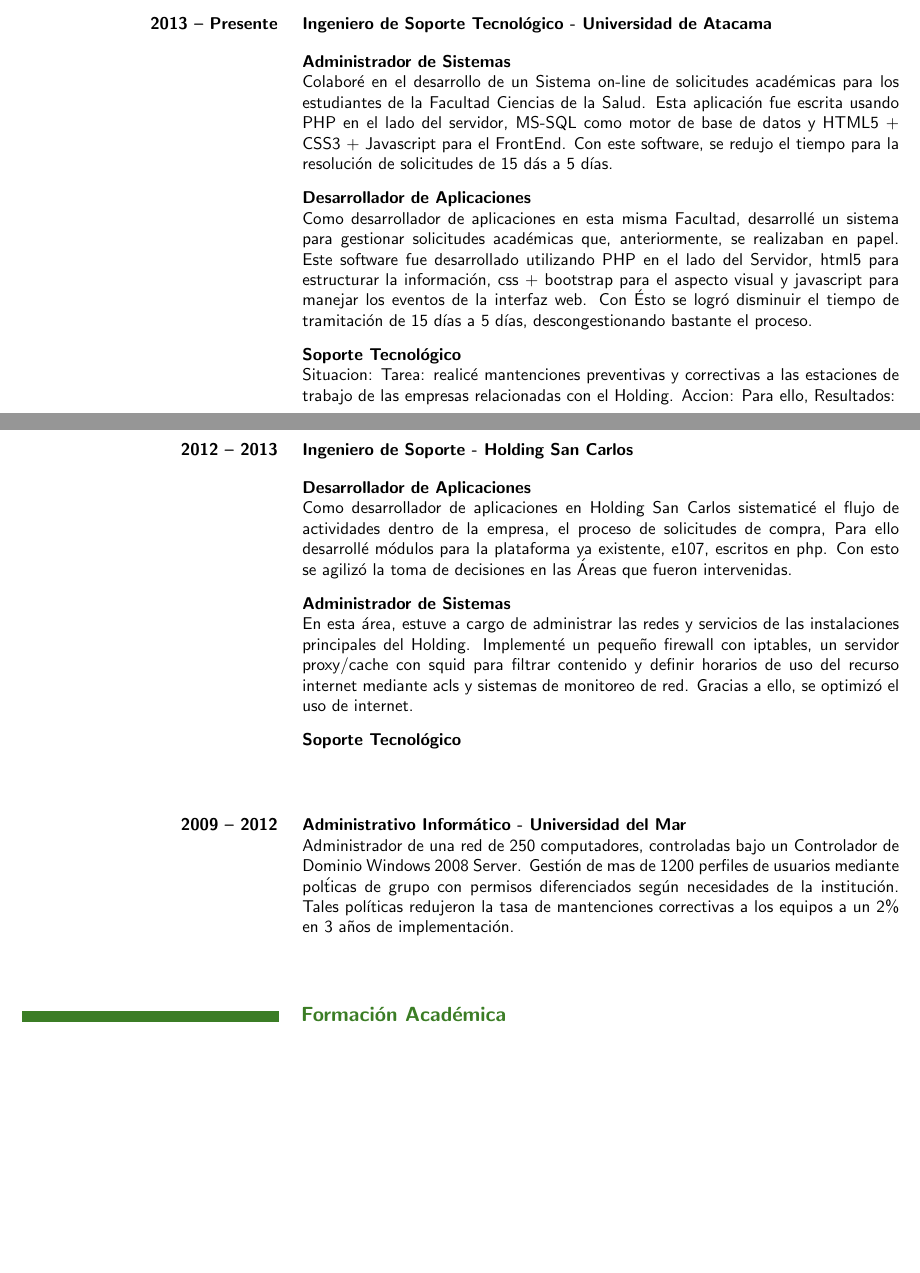
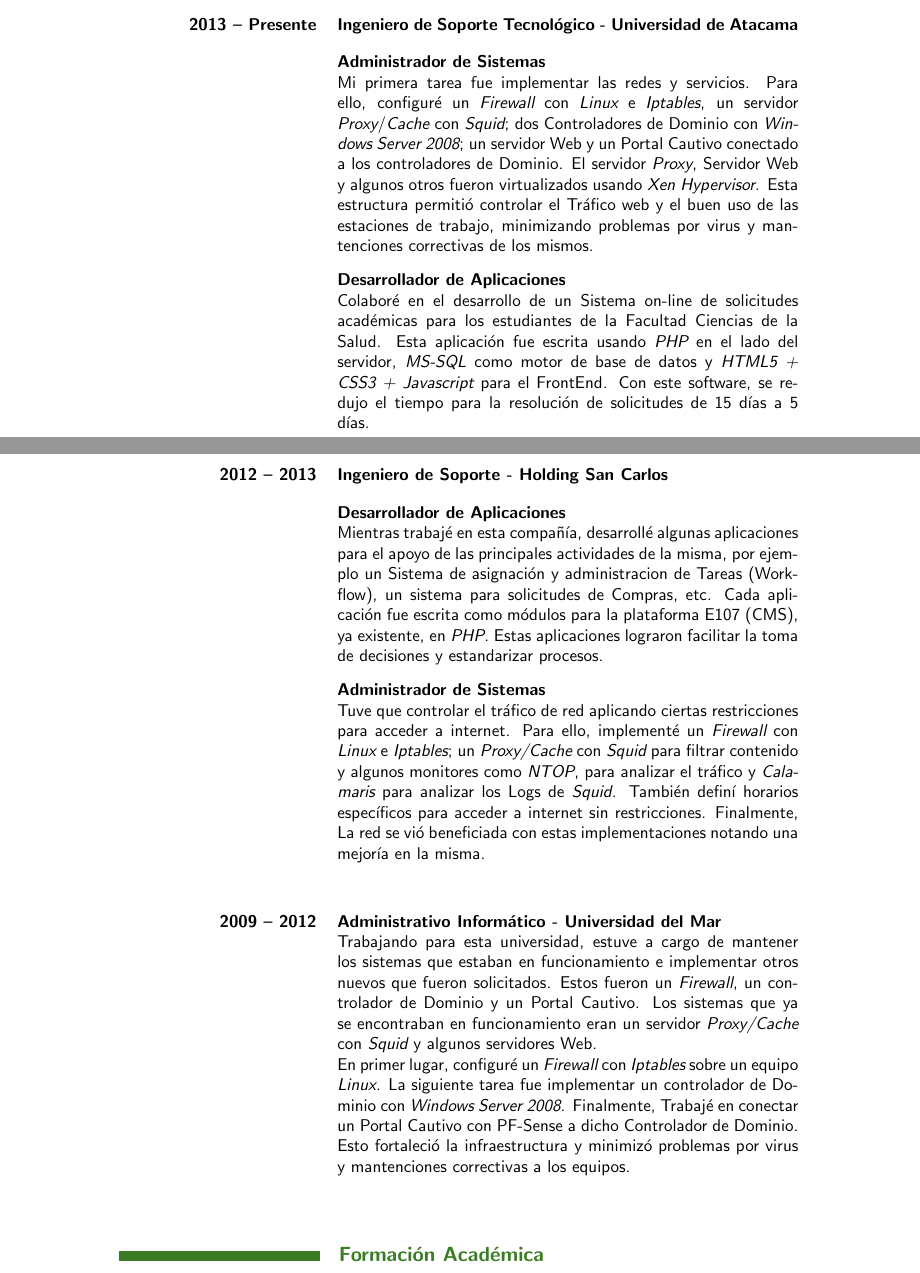
Before and after one commit to kernuac/cv, a LaTeX CV (CvCristhianVegaCortesSpa.tex, which reads cvStyle1.cls): two parts of pages 1 and 2 of 3, joined at a grey line, cut so that both start at the same text, the shorter picture padded with empty space. Compiled offline with pdfLaTeX.

Commit message:
Actualizacion

```diff
--- a/CvCristhianVegaCortesSpa.tex
+++ b/CvCristhianVegaCortesSpa.tex
@@ -23,72 +23,69 @@
         {
             \begin{description}[leftmargin=0cm]
                 \item [Administrador de Sistemas] \hfill \\
-                    Colabor\'e en el desarrollo de un Sistema on-line de
-                    solicitudes acad\'emicas para los estudiantes de la
-                    Facultad Ciencias de la Salud. Esta aplicaci\'on fue
-                    escrita usando PHP en el lado del servidor, MS-SQL
-                    como motor de base de datos y HTML5 + CSS3 +
-                    Javascript para el FrontEnd. Con este software,
-                    se redujo el tiempo para la resoluci\'on de
-                    solicitudes de 15 d\'as a 5 d\'ias.
+                Mi primera tarea fue implementar las redes y servicios.
+                Para ello, configur\'e un {\em Firewall} con {\em Linux} e {\em Iptables},
+                un servidor {\em Proxy}/{\em Cache} con {\em Squid}; dos Controladores
+                de Dominio con {\em Windows Server 2008}; un servidor Web y
+                un Portal Cautivo conectado a los controladores de
+                Dominio. El servidor {\em Proxy}, Servidor Web y algunos otros
+                fueron virtualizados usando {\em Xen Hypervisor}. Esta
+                estructura permiti\'o controlar el Tr\'afico web y el buen
+                uso de las estaciones de trabajo, minimizando problemas
+                por virus y mantenciones correctivas de los mismos.
 
                 \item [Desarrollador de Aplicaciones] \hfill \\
-                    Como desarrollador de aplicaciones en esta misma
-                    Facultad, desarroll\'e un sistema para gestionar
-                    solicitudes acad\'emicas que, anteriormente, se
-                    realizaban en papel.
-                    Este software fue desarrollado utilizando
-                    PHP en el lado del Servidor, html5 para estructurar
-                    la informaci\'on, css + bootstrap para el aspecto
-                    visual y javascript para manejar los eventos de la
-                    interfaz web.
-                    Con \'Esto se logr\'o disminuir el tiempo de
-                    tramitaci\'on de 15 d\'ias a 5 d\'ias,
-                    descongestionando bastante el proceso.
+                Colabor\'e en el desarrollo de un Sistema on-line de
+                solicitudes acad\'emicas para los estudiantes de la
+                Facultad Ciencias de la Salud. Esta aplicaci\'on fue
+                escrita usando {\em PHP} en el lado del servidor, {\em MS-SQL}
+                como motor de base de datos y {\em HTML5 + CSS3 + Javascript}
+                para el FrontEnd. Con este software, se redujo el tiempo
+                para la resoluci\'on de solicitudes de 15 d\'ias a 5 d\'ias.
 
-                \item [Soporte Tecnol\'ogico] \hfill \\
-                    Situacion:
-                    Tarea: realic\'e mantenciones preventivas y
-                    correctivas a las estaciones de trabajo de
-                    las empresas relacionadas con el Holding.
-                    Accion: Para ello,
-                    Resultados:
             \end{description}
         }
 
         \experience{2012 -- 2013}{Ingeniero de Soporte - Holding San Carlos}{
 			\begin{description}[leftmargin=0cm]
 				\item [Desarrollador de Aplicaciones] \hfill \\
-                Como desarrollador de aplicaciones en Holding San Carlos
-                sistematic\'e el flujo de actividades dentro de la
-                empresa, el proceso de solicitudes de compra,
-                Para ello desarroll\'e m\'odulos para la
-                plataforma ya existente, e107, escritos en php.
-                Con esto se agiliz\'o la toma de decisiones en
-                las \'Areas que fueron intervenidas.
+                Mientras trabaj\'e en esta compa\~n\'ia, desarroll\'e algunas
+                aplicaciones para el apoyo de las principales
+                actividades de la misma, por ejemplo un Sistema de asignaci\'on
+                y administracion de Tareas (Workflow), un sistema para
+                solicitudes de Compras, etc. Cada aplicaci\'on fue escrita
+                como m\'odulos para la plataforma E107 (CMS), ya
+                existente, en {\em PHP}. Estas aplicaciones lograron facilitar
+                la toma de decisiones y estandarizar procesos.
 
                 \item [Administrador de Sistemas] \hfill \\
-                En esta \'area, estuve a cargo de administrar las
-                redes y servicios de las instalaciones principales
-                del Holding.
-                Implement\'e un peque\~no firewall con iptables, un
-                servidor proxy/cache con squid para filtrar contenido
-                y definir horarios de uso del recurso internet
-                mediante acls y sistemas de monitoreo de red.
-                Gracias a ello, se optimiz\'o el uso de internet.
-
-                \item [Soporte Tecnol\'ogico] \hfill \\
+				Tuve que controlar el tr\'afico de red aplicando ciertas
+				restricciones para acceder a internet. Para ello,
+				implement\'e un {\em Firewall} con {\em Linux} e {\em Iptables}; un
+				{\em Proxy/Cache} con {\em Squid} para filtrar contenido y algunos
+				monitores como {\em NTOP}, para analizar el tr\'afico y
+				{\em Calamaris} para analizar los Logs de {\em Squid}. Tambi\'en
+				defin\'i horarios espec\'ificos para acceder a internet sin
+				restricciones. Finalmente, La red se vi\'o beneficiada con
+				estas implementaciones notando una mejor\'ia en la misma.
 
             \end{description}
             }
         \experience{2009 -- 2012}{Administrativo Inform\'atico - Universidad del Mar}{
-                Administrador de una red de 250 computadores, controladas
-                bajo un Controlador de Dominio Windows 2008 Server.
-                Gesti\'on de mas de 1200 perfiles de usuarios mediante
-                pol\'ticas de grupo con permisos diferenciados seg\'un
-                necesidades de la instituci\'on. Tales pol\'iticas
-                redujeron la tasa de mantenciones correctivas a los
-                equipos a un 2\% en 3 a\~nos de implementaci\'on.
+                Trabajando para esta universidad, estuve a cargo de mantener los
+                sistemas que estaban en funcionamiento e implementar otros nuevos
+                que fueron solicitados. Estos fueron un {\em Firewall}, un controlador
+                de Dominio y un Portal Cautivo. Los sistemas que ya se encontraban
+                en funcionamiento eran un servidor {\em Proxy/Cache} con {\em Squid} y algunos
+                servidores Web.
+
+                En primer lugar, configur\'e un {\em Firewall} con {\em Iptables} sobre un
+                equipo {\em Linux}. La siguiente tarea fue implementar un controlador
+                de Dominio con {\em Windows Server 2008}. Finalmente, Trabaj\'e en
+                conectar un Portal Cautivo con PF-Sense a dicho Controlador de
+                Dominio. Esto fortaleci\'o la infraestructura y minimiz\'o
+                problemas por virus y mantenciones correctivas a los equipos.
+
             }
 
     \section*{Formaci\'on Acad\'emica}
--- a/cvStyle1.cls
+++ b/cvStyle1.cls
@@ -16,10 +16,10 @@
 \RequirePackage[hidelinks]{hyperref}
 
 \geometry{
-    left=2cm,
-    right=2cm,
-    top=2cm,
-    bottom=2cm,
+    left=4cm,
+    right=4cm,
+    top=4cm,
+    bottom=4cm,
 }
 
 \pagestyle{empty}
@@ -91,7 +91,7 @@
 }
 
 \newcommand{\contact}[3] {
-    \normalsize{\textcolor{gray}{#1 -- #2 -- \ttfamily#3}}
+    \normalsize{\textcolor{gray}{#1 -- #2 -- \\ #3}}
 }
 
 \newcommand{\major}[1] {
```
Also changed, not shown: CvCristhianVegaCortesSpa.pdf, CvCristhianVegaCortesSpa.tex (6 more changed lines).
